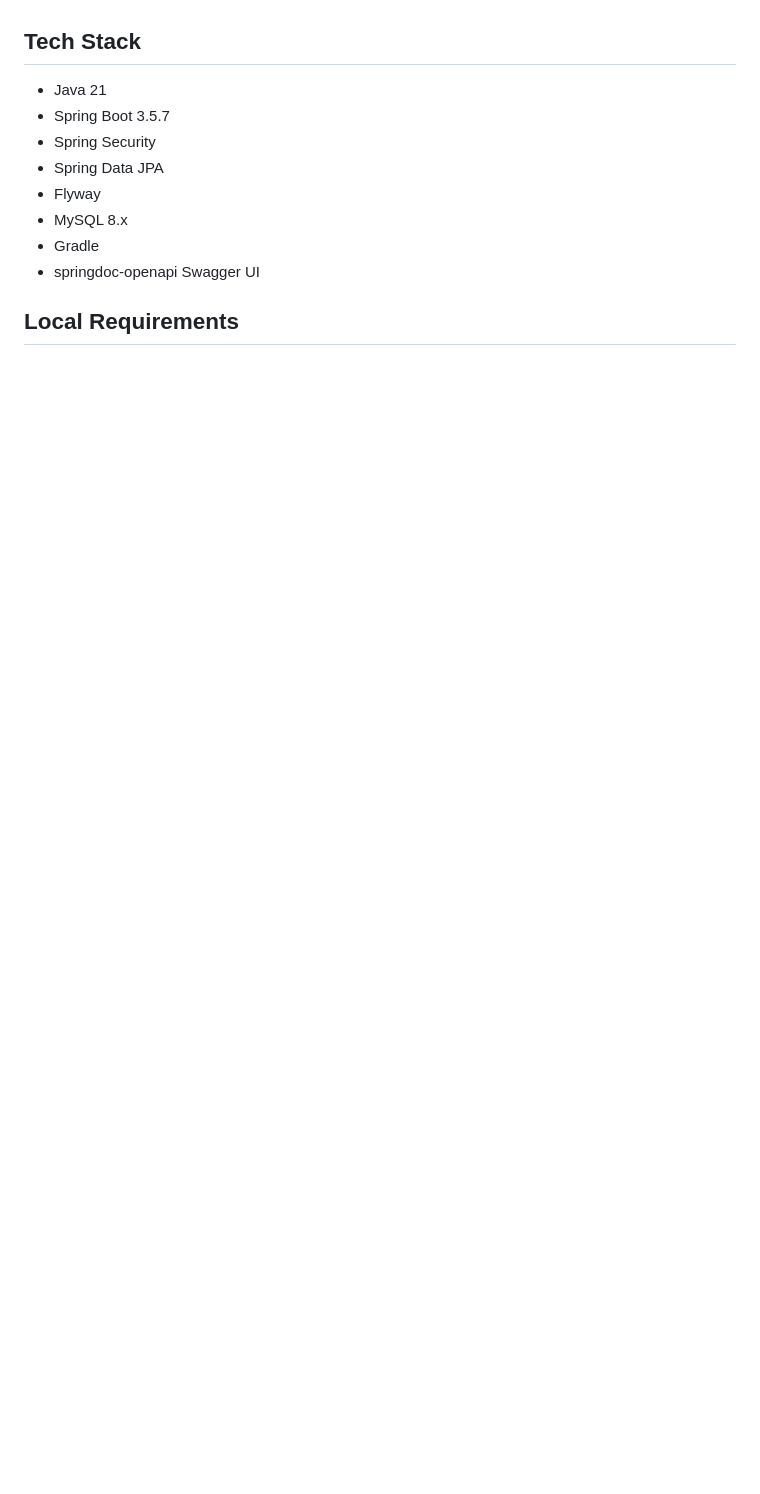
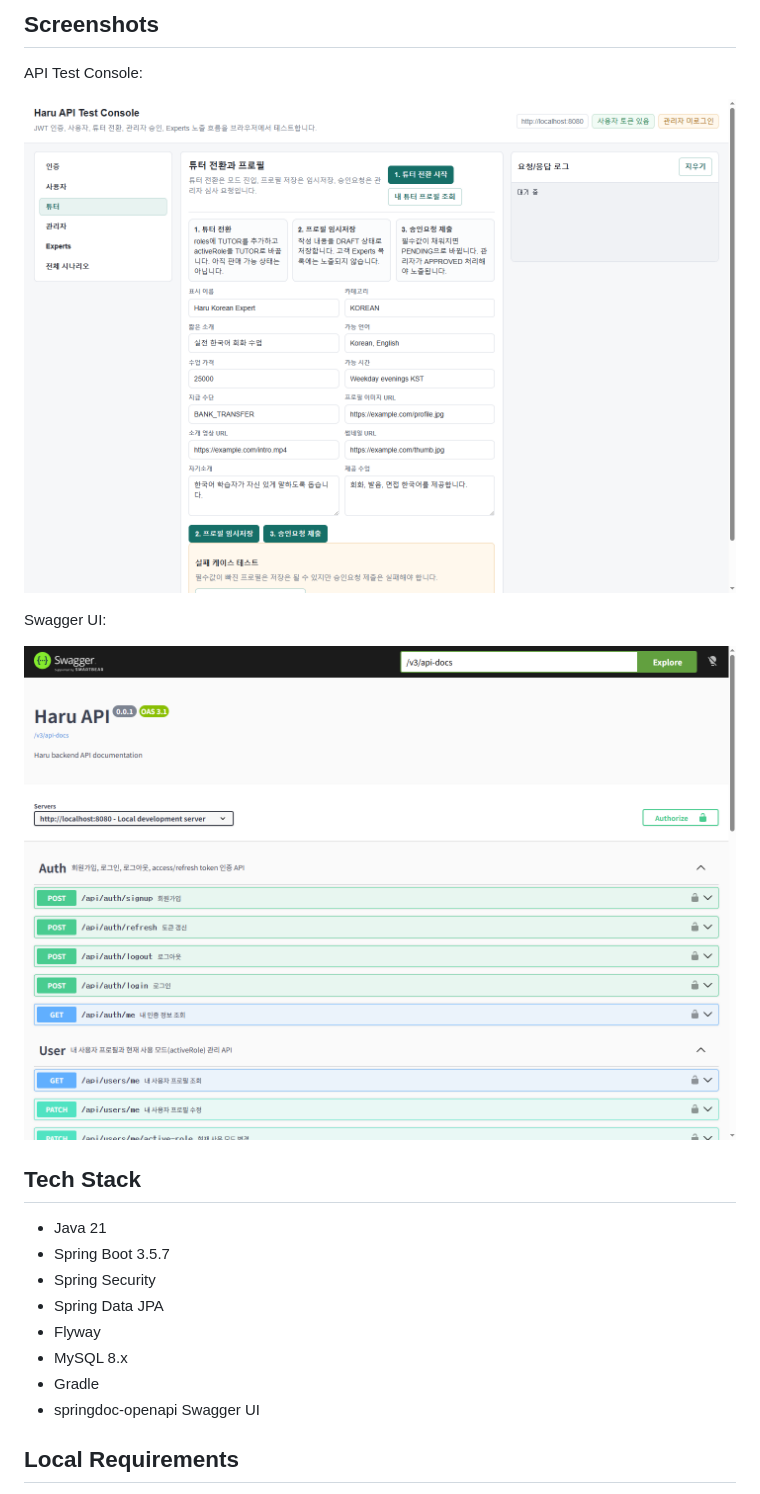
Before and after one commit to seolwonK/harupublish, a Markdown page: README.md, the part around one of its changes. GitHub-like rendering; pictures changed too: docs/images/swagger-ui.png (added), docs/images/test-console.png (added); blank space fills up the shorter version.

Commit message:
docs: README에 진행 상태와 화면 캡처 추가

```diff
--- a/README.md
+++ b/README.md
@@ -6,3 +45,12 @@ Java Spring Boot 기반 Haru 백엔드 API 서버입니다.
+## Screenshots
+
+API Test Console:
+
+![API Test Console](docs/images/test-console.png)
+
+Swagger UI:
+
+![Swagger UI](docs/images/swagger-ui.png)
 
 ## Tech Stack
 
```
Also changed, not shown: other parts of README.md (+39 -0 lines).
